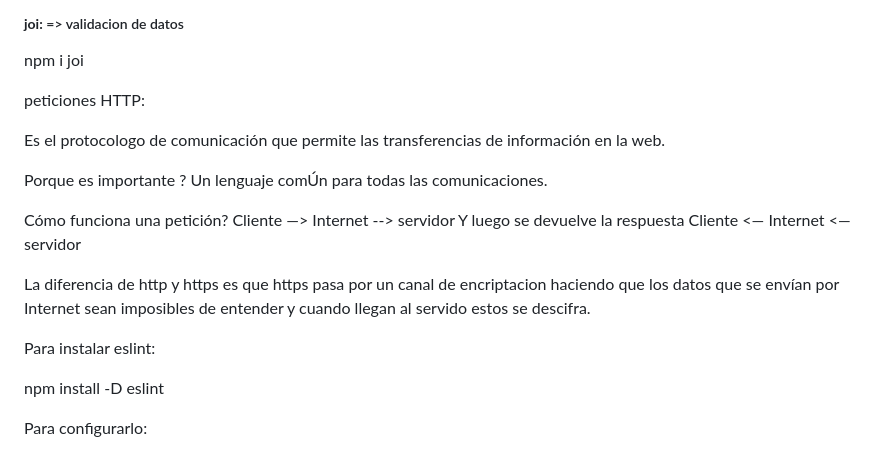
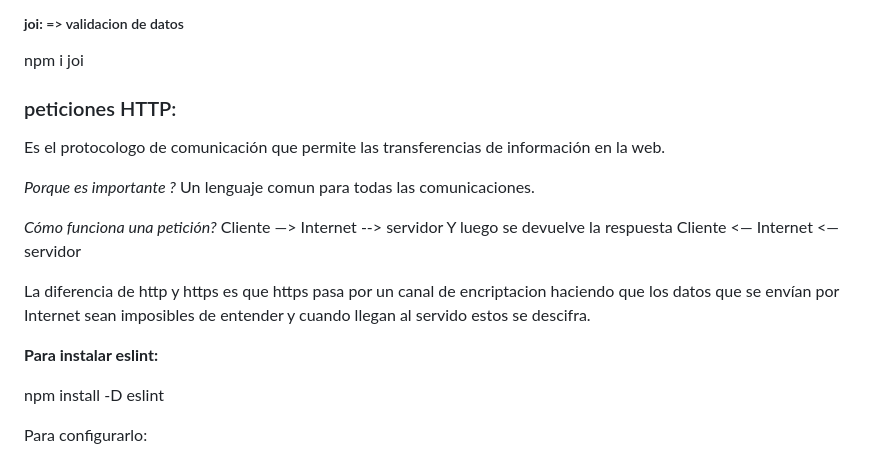
Before and after one commit to davidRamirez1005/fundamendos_node, a Markdown page: README.md, the part around the change. GitHub-like rendering.

Commit message:
docs: :memo: poner negrillas
en titulos y subtitulos

```diff
--- a/README.md
+++ b/README.md
@@ -142,22 +142,21 @@ npm i puppeteer
 
 npm i joi
 
-peticiones HTTP:
+### peticiones HTTP:
 
 Es el protocologo de comunicación
 que permite las transferencias de información en la web.
 
-Porque es importante ?
-Un lenguaje comÚn para todas las comunicaciones.
+*Porque es importante ?*
+Un lenguaje comun para todas las comunicaciones.
 
-Cómo funciona una petición?
+*Cómo funciona una petición?*
 Cliente —> Internet --> servidor Y luego se devuelve la respuesta
 Cliente <— Internet <— servidor
 
 La diferencia de http y https es que https pasa por un canal de encriptacion haciendo que los datos que se envían por Internet sean imposibles de entender y cuando llegan al servido estos se descifra.
 
-
-Para instalar eslint:
+**Para instalar eslint:**
 
 npm install -D eslint
 
```
